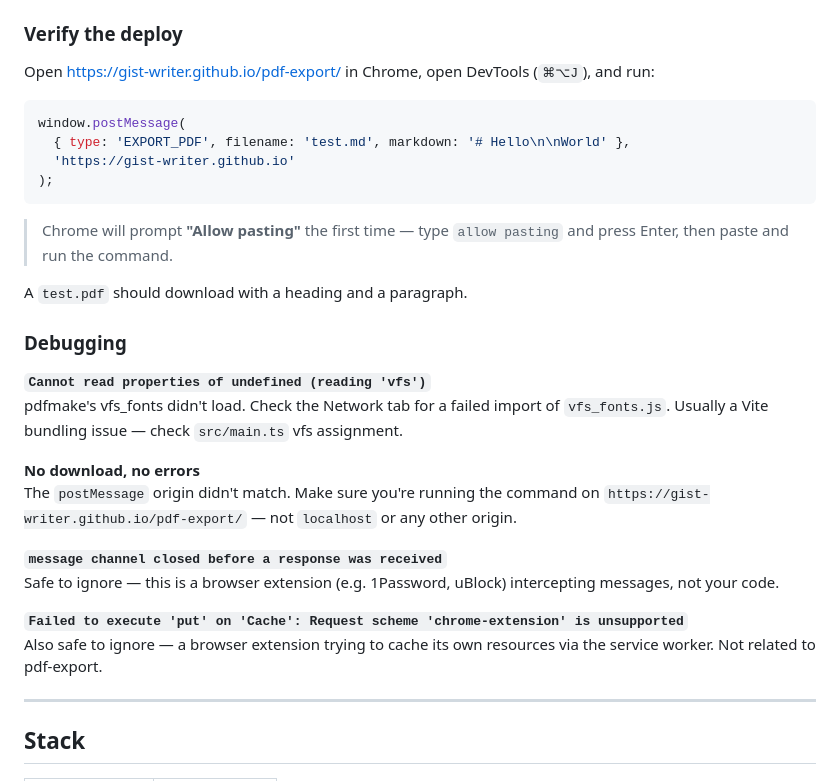
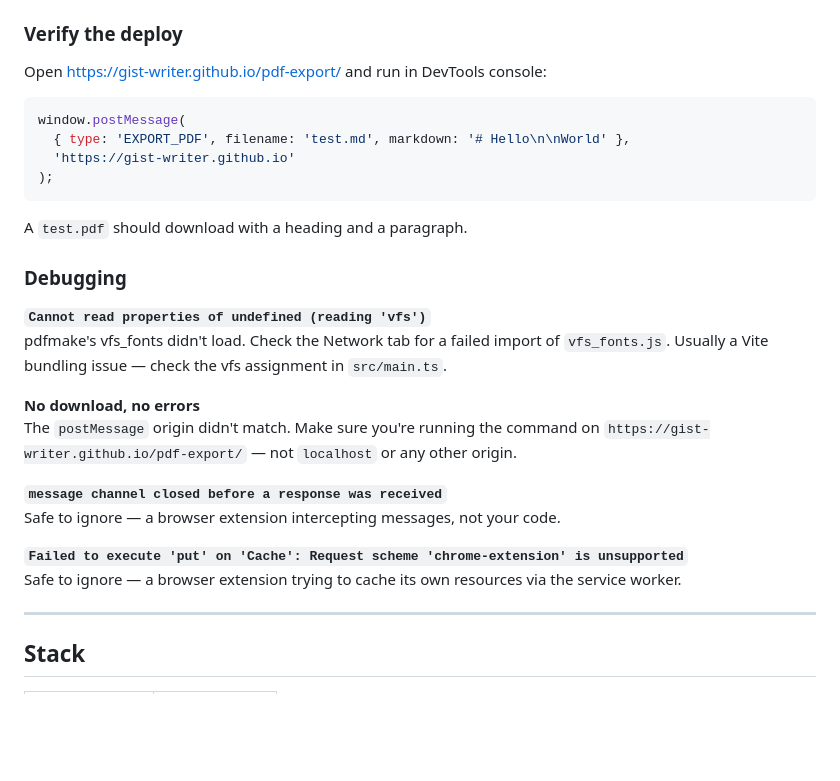
Before and after one commit to gist-writer/pdf-export, a Markdown page: README.md, the part around the change. GitHub-like rendering; blank space fills up the shorter version.

Commit message:
docs: remove DevTools shortcut and allow-pasting note from verify section

````diff
--- a/README.md
+++ b/README.md
@@ -80,7 +80,7 @@ GitHub Actions then:
 
 ### Verify the deploy
 
-Open https://gist-writer.github.io/pdf-export/ in Chrome, open DevTools (`⌘⌥J`), and run:
+Open https://gist-writer.github.io/pdf-export/ and run in DevTools console:
 
 ```js
 window.postMessage(
@@ -89,23 +89,21 @@ window.postMessage(
 );
 ```
 
-> Chrome will prompt **"Allow pasting"** the first time — type `allow pasting` and press Enter, then paste and run the command.
-
 A `test.pdf` should download with a heading and a paragraph.
 
 ### Debugging
 
 **`Cannot read properties of undefined (reading 'vfs')`**
-pdfmake's vfs_fonts didn't load. Check the Network tab for a failed import of `vfs_fonts.js`. Usually a Vite bundling issue — check `src/main.ts` vfs assignment.
+pdfmake's vfs_fonts didn't load. Check the Network tab for a failed import of `vfs_fonts.js`. Usually a Vite bundling issue — check the vfs assignment in `src/main.ts`.
 
 **No download, no errors**
 The `postMessage` origin didn't match. Make sure you're running the command on `https://gist-writer.github.io/pdf-export/` — not `localhost` or any other origin.
 
 **`message channel closed before a response was received`**
-Safe to ignore — this is a browser extension (e.g. 1Password, uBlock) intercepting messages, not your code.
+Safe to ignore — a browser extension intercepting messages, not your code.
 
 **`Failed to execute 'put' on 'Cache': Request scheme 'chrome-extension' is unsupported`**
-Also safe to ignore — a browser extension trying to cache its own resources via the service worker. Not related to pdf-export.
+Safe to ignore — a browser extension trying to cache its own resources via the service worker.
 
 ---
 
````
